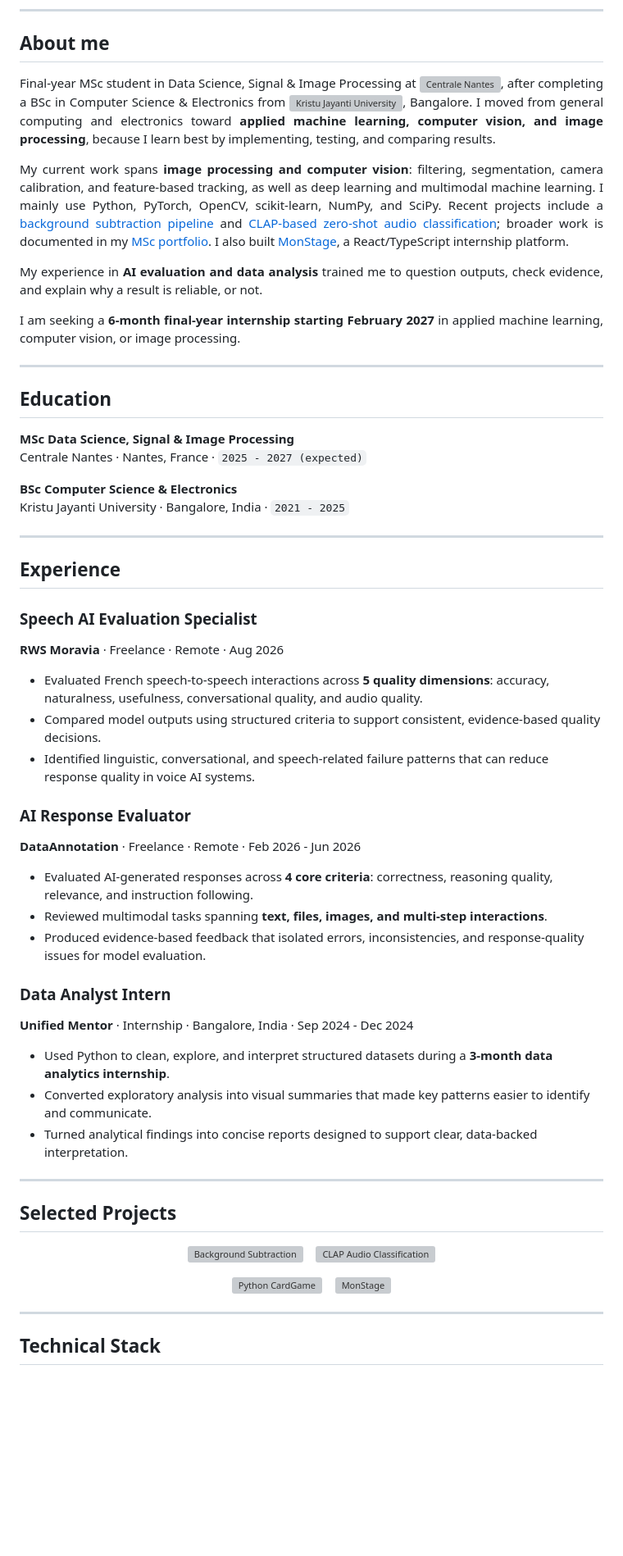
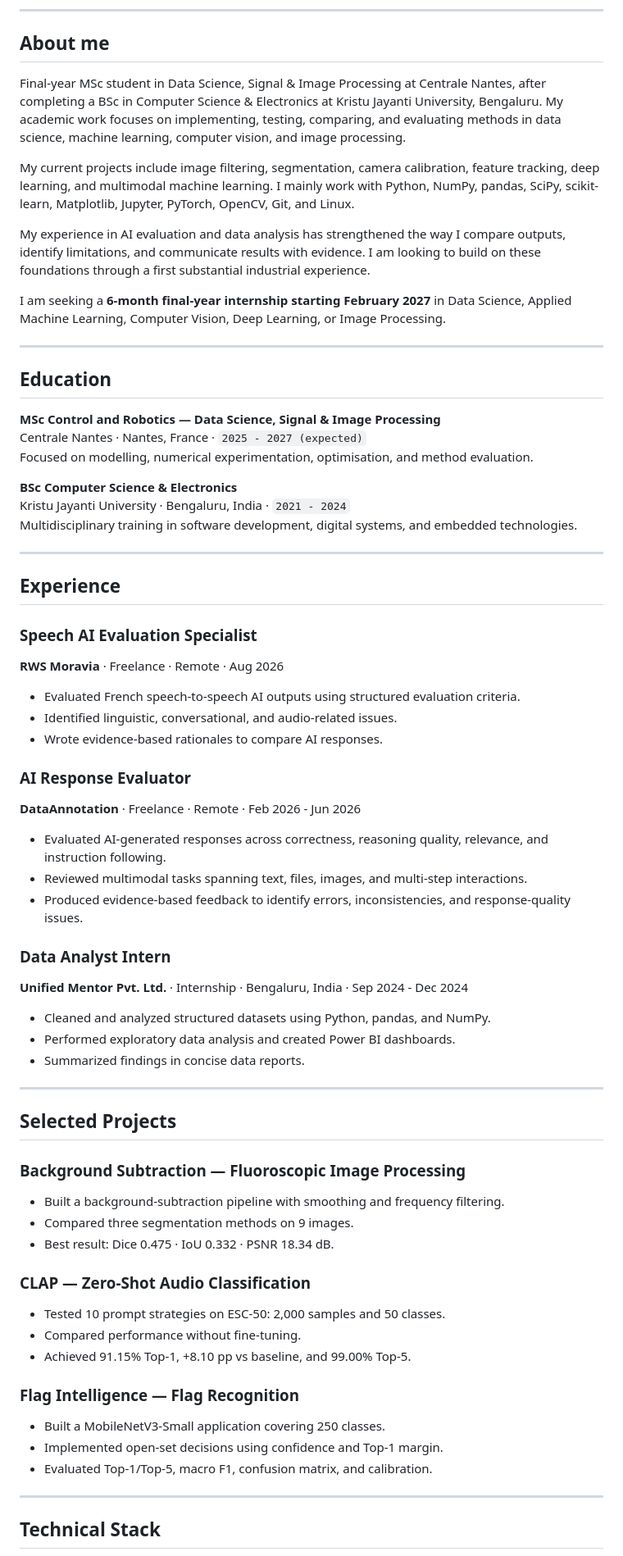
Before and after one commit to denoskume/denoskume, a Markdown page: README.md, the part around one of its changes. Shown at 82% size. GitHub-like rendering; blank space fills up the shorter version; grey boxes are pictures that could not be loaded.

Commit message:
Align GitHub profile with current CV and LinkedIn

```diff
--- a/README.md
+++ b/README.md
@@ -28,31 +24,25 @@
 
 ## About me
 
-<p align="justify">
-Final-year MSc student in Data Science, Signal &amp; Image Processing at <a href="https://www.ec-nantes.fr/"><img src="assets/centrale-nantes-inline.svg" alt="Centrale Nantes" height="18" /></a>, after completing a BSc in Computer Science &amp; Electronics from <a href="https://www.kristujayanti.edu.in/"><img src="assets/kristu-jayanti-inline.svg" alt="Kristu Jayanti University" height="18" /></a>, Bangalore. I moved from general computing and electronics toward <strong>applied machine learning, computer vision, and image processing</strong>, because I learn best by implementing, testing, and comparing results.
-</p>
+Final-year MSc student in Data Science, Signal & Image Processing at Centrale Nantes, after completing a BSc in Computer Science & Electronics at Kristu Jayanti University, Bengaluru. My academic work focuses on implementing, testing, comparing, and evaluating methods in data science, machine learning, computer vision, and image processing.
 
-<p align="justify">
-My current work spans <strong>image processing and computer vision</strong>: filtering, segmentation, camera calibration, and feature-based tracking, as well as deep learning and multimodal machine learning. I mainly use Python, PyTorch, OpenCV, scikit-learn, NumPy, and SciPy. Recent projects include a <a href="https://github.com/denoskume/Background-Subtraction-Fluoroscopy">background subtraction pipeline</a> and <a href="https://github.com/denoskume/CLAP-Zero-Shot-Audio-Classification">CLAP-based zero-shot audio classification</a>; broader work is documented in my <a href="https://github.com/denoskume/msc-coro-dassip-portfolio">MSc portfolio</a>. I also built <a href="https://github.com/denoskume/monstage">MonStage</a>, a React/TypeScript internship platform.
-</p>
+My current projects include image filtering, segmentation, camera calibration, feature tracking, deep learning, and multimodal machine learning. I mainly work with Python, NumPy, pandas, SciPy, scikit-learn, Matplotlib, Jupyter, PyTorch, OpenCV, Git, and Linux.
 
-<p align="justify">
-My experience in <strong>AI evaluation and data analysis</strong> trained me to question outputs, check evidence, and explain why a result is reliable, or not.
-</p>
+My experience in AI evaluation and data analysis has strengthened the way I compare outputs, identify limitations, and communicate results with evidence. I am looking to build on these foundations through a first substantial industrial experience.
 
-<p align="justify">
-I am seeking a <strong>6-month final-year internship starting February 2027</strong> in applied machine learning, computer vision, or image processing.
-</p>
+I am seeking a **6-month final-year internship starting February 2027** in Data Science, Applied Machine Learning, Computer Vision, Deep Learning, or Image Processing.
 
 ---
 
 ## Education
 
-**MSc Data Science, Signal & Image Processing**
+**MSc Control and Robotics — Data Science, Signal & Image Processing**
 Centrale Nantes · Nantes, France · `2025 - 2027 (expected)`
+Focused on modelling, numerical experimentation, optimisation, and method evaluation.
 
 **BSc Computer Science & Electronics**
-Kristu Jayanti University · Bangalore, India · `2021 - 2025`
+Kristu Jayanti University · Bengaluru, India · `2021 - 2024`
+Multidisciplinary training in software development, digital systems, and embedded technologies.
 
 ---
 
@@ -61,39 +51,42 @@ Kristu Jayanti University · Bangalore, India · `2021 - 2025`
 ### Speech AI Evaluation Specialist
 **RWS Moravia** · Freelance · Remote · Aug 2026
 
-- Evaluated French speech-to-speech interactions across **5 quality dimensions**: accuracy, naturalness, usefulness, conversational quality, and audio quality.
-- Compared model outputs using structured criteria to support consistent, evidence-based quality decisions.
-- Identified linguistic, conversational, and speech-related failure patterns that can reduce response quality in voice AI systems.
+- Evaluated French speech-to-speech AI outputs using structured evaluation criteria.
+- Identified linguistic, conversational, and audio-related issues.
+- Wrote evidence-based rationales to compare AI responses.
 
 ### AI Response Evaluator
 **DataAnnotation** · Freelance · Remote · Feb 2026 - Jun 2026
 
-- Evaluated AI-generated responses across **4 core criteria**: correctness, reasoning quality, relevance, and instruction following.
-- Reviewed multimodal tasks spanning **text, files, images, and multi-step interactions**.
-- Produced evidence-based feedback that isolated errors, inconsistencies, and response-quality issues for model evaluation.
+- Evaluated AI-generated responses across correctness, reasoning quality, relevance, and instruction following.
+- Reviewed multimodal tasks spanning text, files, images, and multi-step interactions.
+- Produced evidence-based feedback to identify errors, inconsistencies, and response-quality issues.
 
 ### Data Analyst Intern
-**Unified Mentor** · Internship · Bangalore, India · Sep 2024 - Dec 2024
+**Unified Mentor Pvt. Ltd.** · Internship · Bengaluru, India · Sep 2024 - Dec 2024
 
-- Used Python to clean, explore, and interpret structured datasets during a **3-month data analytics internship**.
-- Converted exploratory analysis into visual summaries that made key patterns easier to identify and communicate.
-- Turned analytical findings into concise reports designed to support clear, data-backed interpretation.
+- Cleaned and analyzed structured datasets using Python, pandas, and NumPy.
+- Performed exploratory data analysis and created Power BI dashboards.
+- Summarized findings in concise data reports.
 
 ---
 
 ## Selected Projects
 
-<p align="center">
-  <a href="https://github.com/denoskume/Background-Subtraction-Fluoroscopy"><img src="assets/project-background-subtraction-square.svg?v=2" width="340" height="340" alt="Background Subtraction" /></a>
-  &nbsp;&nbsp;
-  <a href="https://github.com/denoskume/CLAP-Zero-Shot-Audio-Classification"><img src="assets/project-clap-square.svg?v=2" width="340" height="340" alt="CLAP Audio Classification" /></a>
-</p>
+### Background Subtraction — Fluoroscopic Image Processing
+- Built a background-subtraction pipeline with smoothing and frequency filtering.
+- Compared three segmentation methods on 9 images.
+- Best result: Dice 0.475 · IoU 0.332 · PSNR 18.34 dB.
 
-<p align="center">
-  <a href="https://github.com/denoskume/Python-CardGame"><img src="assets/project-cardgame-square.svg?v=2" width="340" height="340" alt="Python CardGame" /></a>
-  &nbsp;&nbsp;
-  <a href="https://github.com/denoskume/monstage"><img src="assets/project-monstage-square.svg?v=2" width="340" height="340" alt="MonStage" /></a>
-</p>
+### CLAP — Zero-Shot Audio Classification
+- Tested 10 prompt strategies on ESC-50: 2,000 samples and 50 classes.
+- Compared performance without fine-tuning.
+- Achieved 91.15% Top-1, +8.10 pp vs baseline, and 99.00% Top-5.
+
+### Flag Intelligence — Flag Recognition
+- Built a MobileNetV3-Small application covering 250 classes.
+- Implemented open-set decisions using confidence and Top-1 margin.
+- Evaluated Top-1/Top-5, macro F1, confusion matrix, and calibration.
 
 ---
 
```
Also changed, not shown: other parts of README.md (+8 -78 lines).
